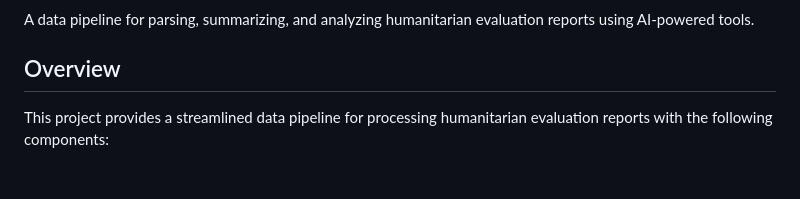
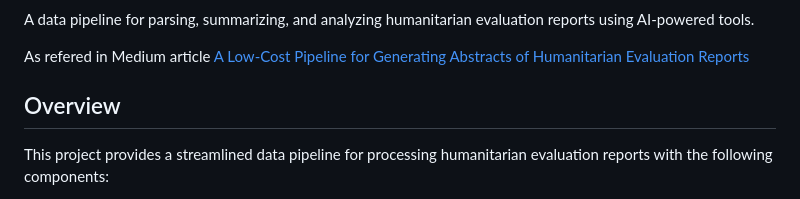
Before and after one commit to dividor/humanitarian-evaluation-ai-research, a Markdown page: README.md, the part around one of its changes. Rendered like a GitHub page; blank space fills up the shorter version.

Commit message:
Added medium ref

```diff
--- a/README.md
+++ b/README.md
@@ -3,4 +8,7 @@
 A data pipeline for parsing, summarizing, and analyzing humanitarian evaluation reports using AI-powered tools.
+
+As refered in Medium article [A Low-Cost Pipeline for Generating Abstracts of Humanitarian Evaluation Reports](https://medium.com/@astrobagel/a-low-cost-pipeline-for-generating-abstracts-of-humanitarian-evaluation-reports-4efe231cd4ea
+)
 
 ## Overview
 
```
Also changed, not shown: other parts of README.md (+5 -0 lines).
